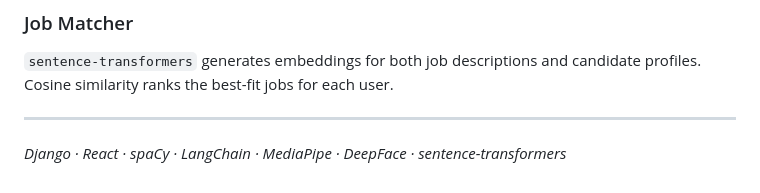
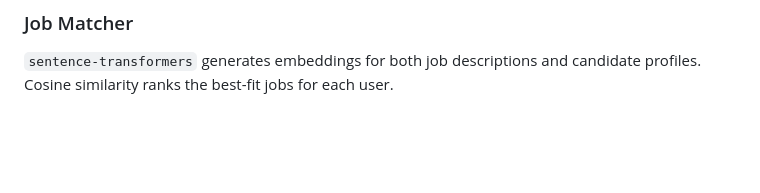
Before and after one commit to Ashar134/SAGE, a Markdown page: README.md, the part around one of its changes. Rendered like a GitHub page; blank space fills up the shorter version.

```diff
--- a/README.md
+++ b/README.md
@@ -358,8 +358,4 @@ Interview Score = weighted average of:
 
 `sentence-transformers` generates embeddings for both job descriptions and candidate profiles. Cosine similarity ranks the best-fit jobs for each user.
 
----
-
-*Django · React · spaCy · LangChain · MediaPipe · DeepFace · sentence-transformers*
-
 </div>
```
Also changed, not shown: other parts of README.md (+2 -2 lines).
